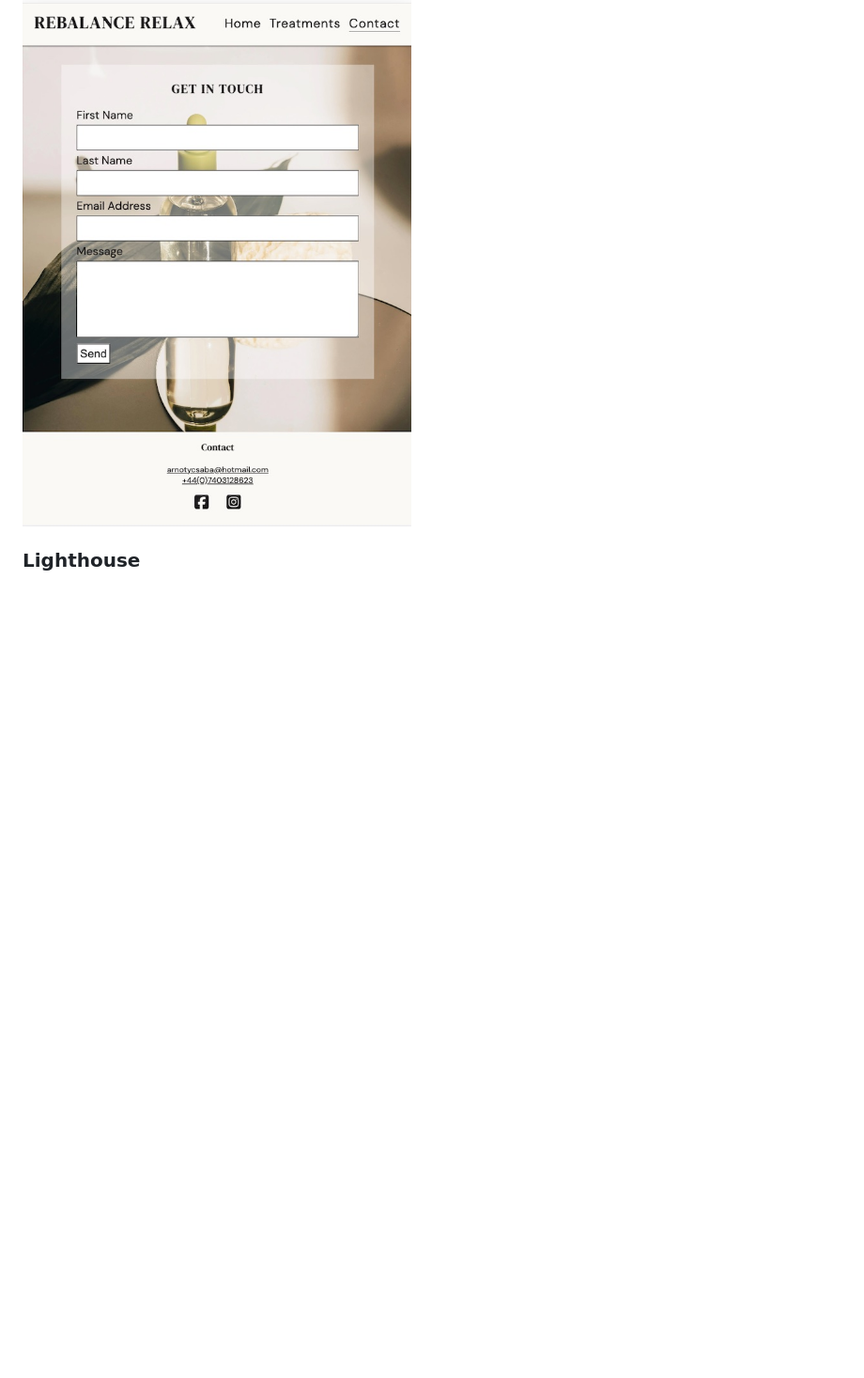
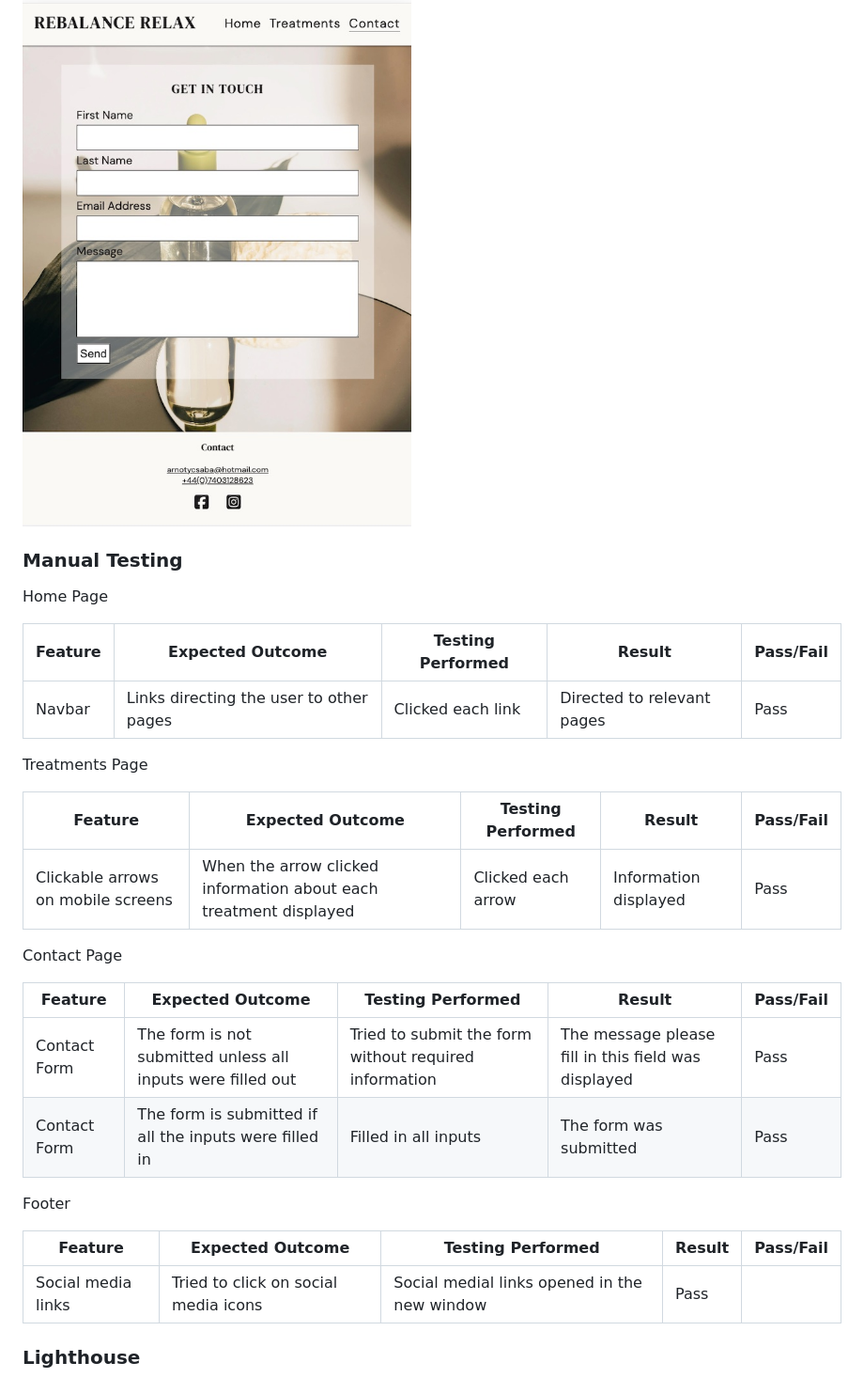
Before and after one commit to Elenaderothschild/Rebalance-Relax, a Markdown page: README.md, the part around the change printed below. Shown: that part at 94% size. Rendered like a GitHub page; blank space fills up the shorter version.

```diff
--- a/README.md
+++ b/README.md
@@ -185,6 +189,33 @@ As a user seeking convenience, I would like to have an easy option to make and e
 
 ![Get in touch](docs/contact.jpg)
 
+### Manual Testing
+
+Home Page
+
+| Feature | Expected Outcome | Testing Performed | Result | Pass/Fail |
+| --- | --- | --- | --- | --- |
+| Navbar | Links directing the user to other pages | Clicked each link| Directed to relevant pages| Pass |
+
+Treatments Page
+
+ Feature | Expected Outcome | Testing Performed | Result | Pass/Fail |
+| --- | --- | --- | --- | --- |
+| Clickable arrows on mobile screens| When the arrow clicked information about each treatment displayed | Clicked each arrow| Information displayed| Pass |
+
+Contact Page
+
+ Feature | Expected Outcome | Testing Performed | Result | Pass/Fail |
+| --- | --- | --- | --- | --- |
+| Contact Form | The form is not submitted unless all inputs were filled out | Tried to submit the form without required information| The message please fill in this field was displayed| Pass |
+| Contact Form | The form is submitted if all the inputs were filled in| Filled in all inputs| The form was submitted| Pass |
+
+Footer
+
+ Feature | Expected Outcome | Testing Performed | Result | Pass/Fail |
+| --- | --- | --- | --- | --- |
+| Social media links | Tried to click on social media icons| Social medial links opened in the new window| Pass |
+
 ### **Lighthouse**
 
 ![Lighthouse report](docs/lighthouse.jpg)
```
Also changed, not shown: other parts of README.md (+4 -0 lines), docs/treatments-mobile.jpg (added).
